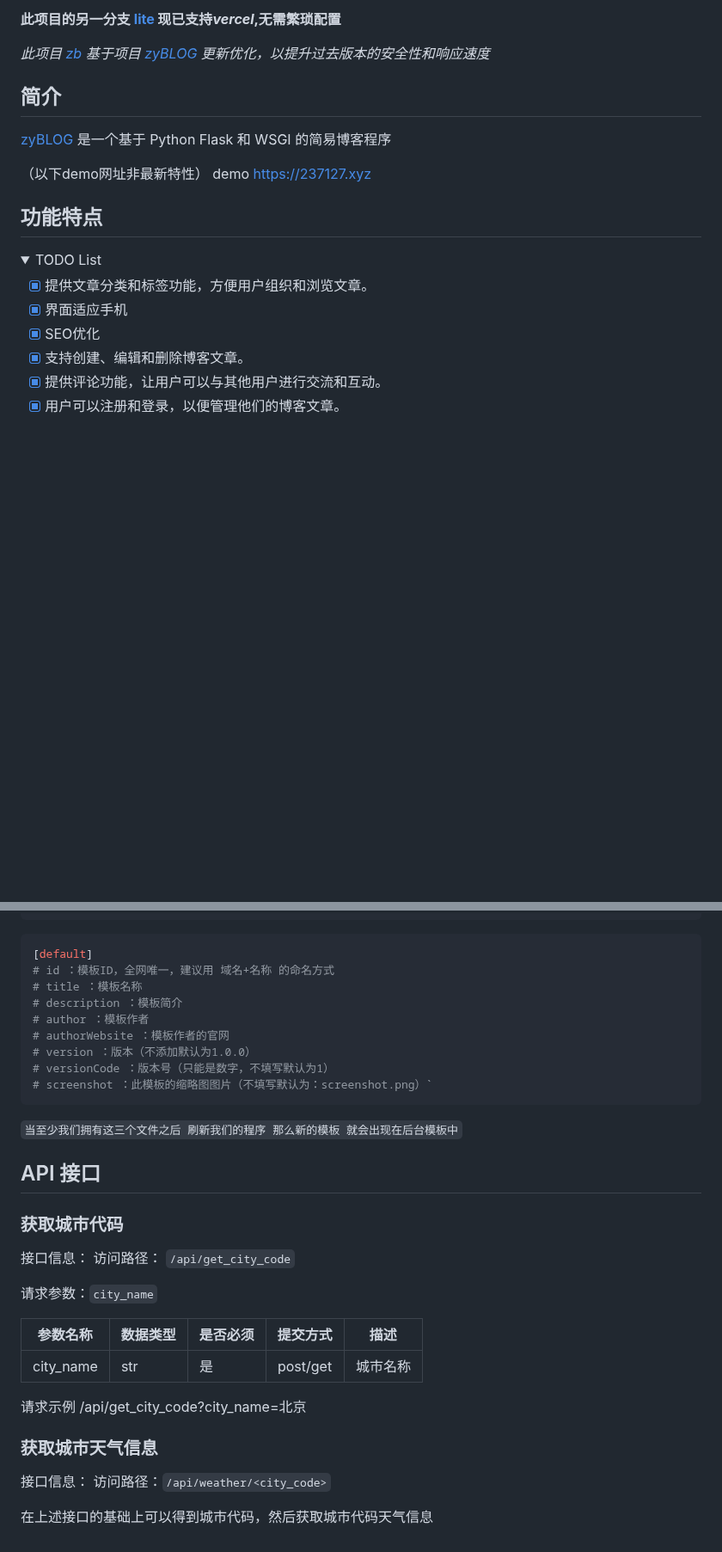
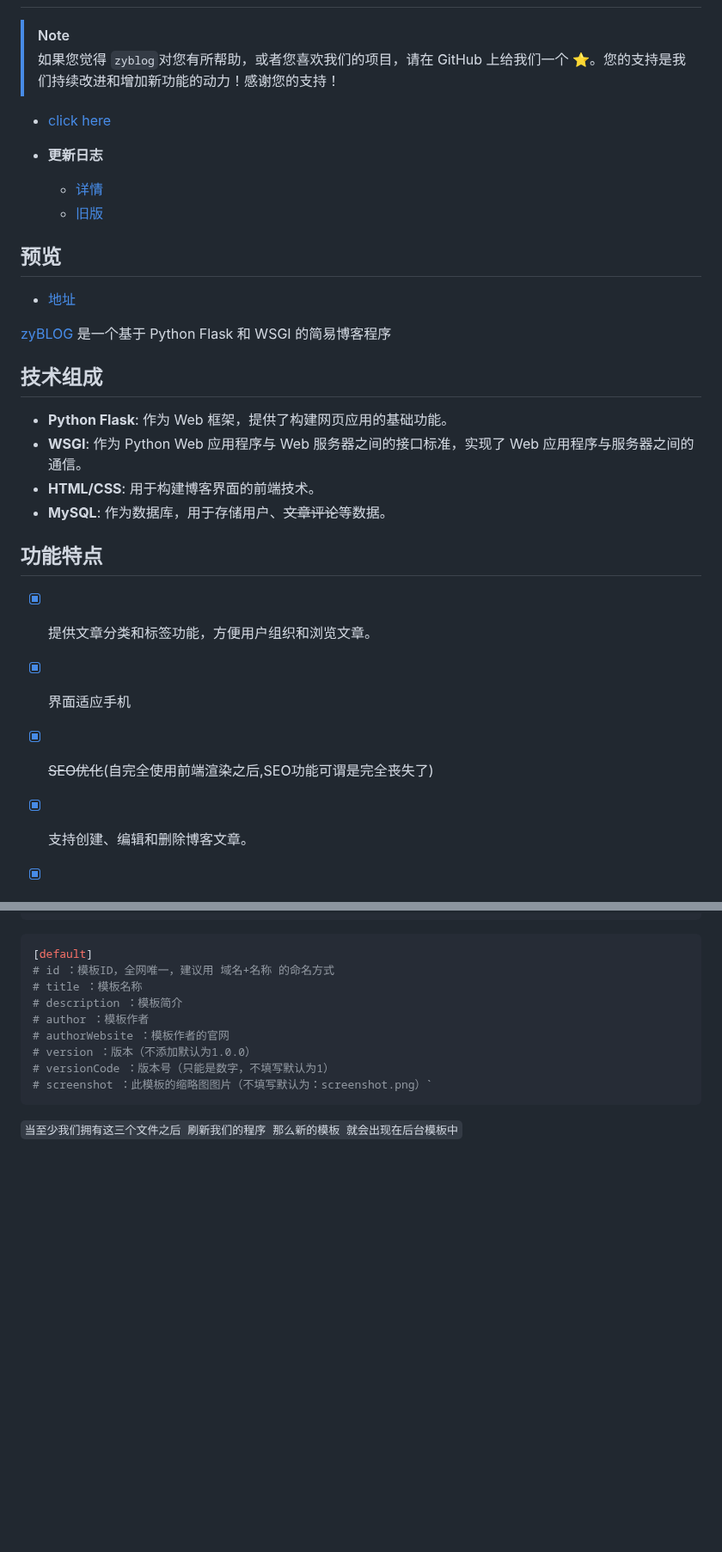
Before and after one commit to Athenavi/Athenavi.github.io, a Markdown page: README.md, 2 parts joined by grey strips. Shown at 86% size. Drawn GitHub-style; folded sections open; blank space fills up the shorter version.

````diff
--- a/README.md
+++ b/README.md
@@ -2,24 +5,37 @@
 
-**此项目的另一分支 [lite](https://github.com/Athenavi/zb/tree/lite) 现已支持*vercel*,无需繁琐配置**
 
-*此项目 [zb](https://github.com/Athenavi/zb) 基于项目 [zyBLOG](https://github.com/Athenavi/zyBLOG) 更新优化，以提升过去版本的安全性和响应速度*
 
-## 简介
+> [!NOTE]
+> 如果您觉得 `zyblog`对您有所帮助，或者您喜欢我们的项目，请在 GitHub 上给我们一个 ⭐️。您的支持是我们持续改进和增加新功能的动力！感谢您的支持！
+
+
+- [click here](https://github.com/Athenavi/zb)
+
+
+- **更新日志**
+  - [详情](https://github.com/Athenavi/zb/update.txt)
+  - [旧版](https://github.com/Athenavi/zyBLOG)
+
+
+## 预览
+
+- [地址](https://7trees.cn)
 
 [zyBLOG](https://github.com/Athenavi/zyBLOG) 是一个基于 Python Flask 和 WSGI 的简易博客程序
 
-（以下demo网址非最新特性）
-demo https://237127.xyz
+## 技术组成
+
+- **Python Flask**: 作为 Web 框架，提供了构建网页应用的基础功能。
+- **WSGI**: 作为 Python Web 应用程序与 Web 服务器之间的接口标准，实现了 Web 应用程序与服务器之间的通信。
+- **HTML/CSS**: 用于构建博客界面的前端技术。
+- **MySQL**: 作为数据库，用于存储用户、~~文章评论~~等数据。
 
 ## 功能特点
-
-<details>
-<summary>TODO List</summary>
 
 
 - [x] 提供文章分类和标签功能，方便用户组织和浏览文章。
 - [x] 界面适应手机
-- [x] SEO优化
+- [x] ~~SEO优化~~(自完全使用前端渲染之后,SEO功能可谓是完全丧失了)
 - [x] 支持创建、编辑和删除博客文章。
 - [x] 提供评论功能，让用户可以与其他用户进行交流和互动。
 - [x] 用户可以注册和登录，以便管理他们的博客文章。
@@ -179,26 +271,3 @@ screenshot = 'screenshot.png'
 ```
 
 `当至少我们拥有这三个文件之后 刷新我们的程序 那么新的模板 就会出现在后台模板中`
-
-## API 接口
-
-### 获取城市代码
-
-接口信息：
-访问路径： `/api/get_city_code`
-
-请求参数：`city_name`
-
-| 参数名称  | 数据类型 | 是否必须 | 提交方式 | 描述     |
-| --------- | -------- | -------- | -------- | -------- |
-| city_name | str      | 是       | post/get | 城市名称 |
-
-请求示例
- /api/get_city_code?city_name=北京
-
-### 获取城市天气信息
-
-接口信息：
-访问路径：`/api/weather/<city_code>`
-
-在上述接口的基础上可以得到城市代码，然后获取城市代码天气信息
````
Also changed, not shown: other parts of README.md (+90 -11 lines).
